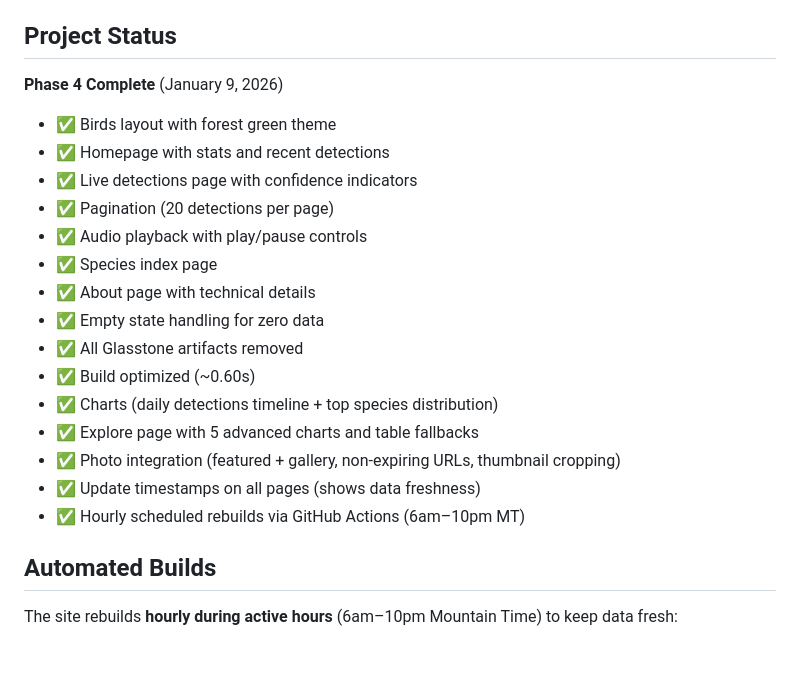
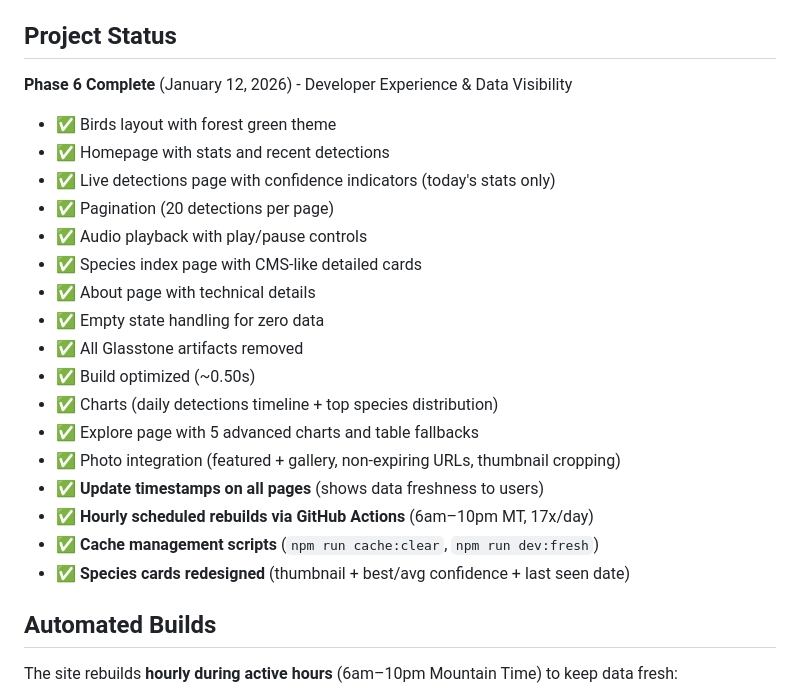
Before and after one commit to WasatchBitworks/birdworks-frontend, a Markdown page: README.md, the part around the change. GitHub-like rendering; blank space fills up the shorter version.

```diff
--- a/README.md
+++ b/README.md
@@ -61,22 +61,24 @@ npm run build
 
 ## Project Status
 
-**Phase 4 Complete** (January 9, 2026)
+**Phase 6 Complete** (January 12, 2026) - Developer Experience & Data Visibility
 - ✅ Birds layout with forest green theme
 - ✅ Homepage with stats and recent detections
-- ✅ Live detections page with confidence indicators
+- ✅ Live detections page with confidence indicators (today's stats only)
 - ✅ Pagination (20 detections per page)
 - ✅ Audio playback with play/pause controls
-- ✅ Species index page
+- ✅ Species index page with CMS-like detailed cards
 - ✅ About page with technical details
 - ✅ Empty state handling for zero data
 - ✅ All Glasstone artifacts removed
-- ✅ Build optimized (~0.60s)
+- ✅ Build optimized (~0.50s)
 - ✅ Charts (daily detections timeline + top species distribution)
 - ✅ Explore page with 5 advanced charts and table fallbacks
 - ✅ Photo integration (featured + gallery, non-expiring URLs, thumbnail cropping)
-- ✅ Update timestamps on all pages (shows data freshness)
-- ✅ Hourly scheduled rebuilds via GitHub Actions (6am–10pm MT)
+- ✅ **Update timestamps on all pages** (shows data freshness to users)
+- ✅ **Hourly scheduled rebuilds via GitHub Actions** (6am–10pm MT, 17x/day)
+- ✅ **Cache management scripts** (`npm run cache:clear`, `npm run dev:fresh`)
+- ✅ **Species cards redesigned** (thumbnail + best/avg confidence + last seen date)
 
 ## Automated Builds
 
```
Also changed, not shown: CLAUDE.md (+19 -13 lines), DATA_UPDATE.md (+18 -8 lines).
